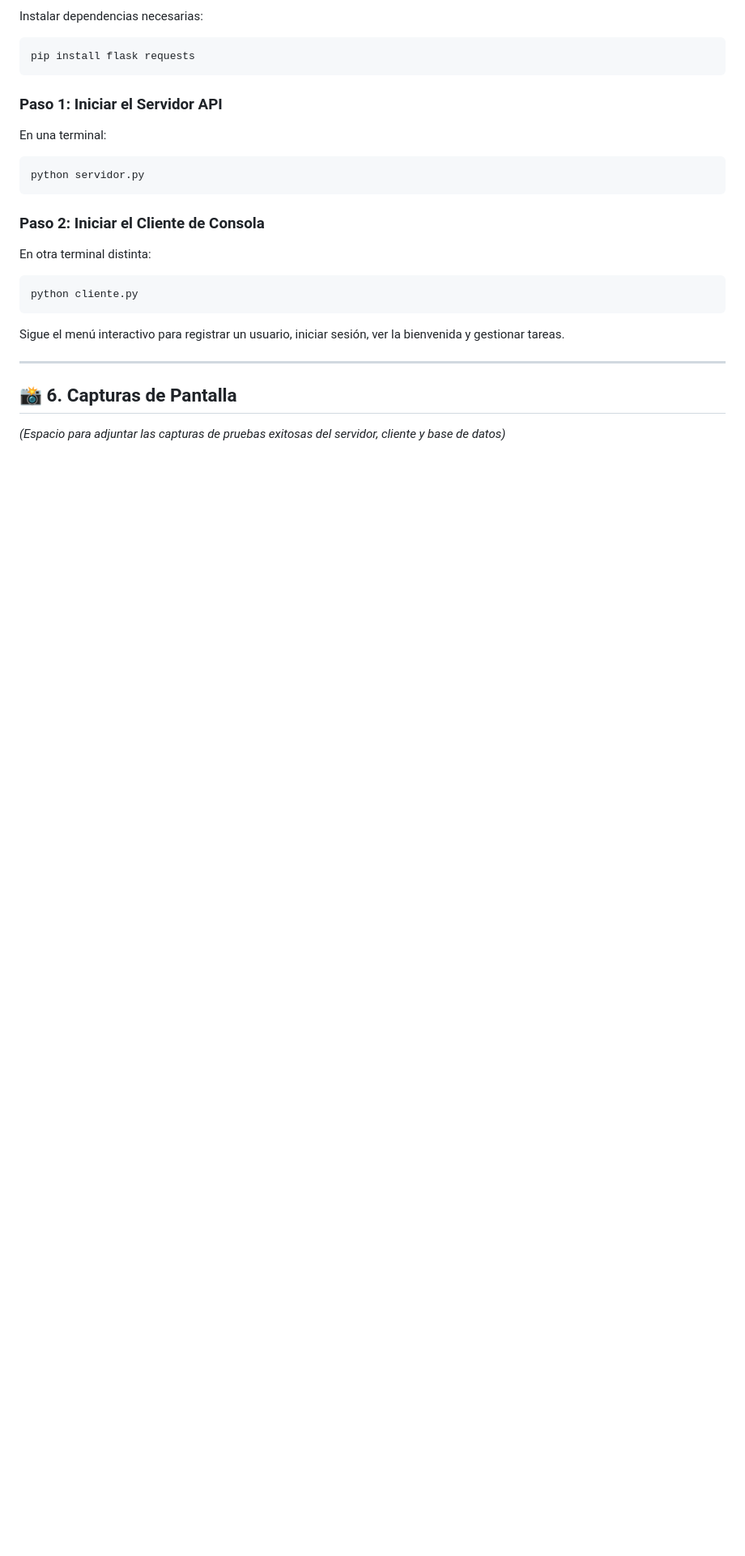
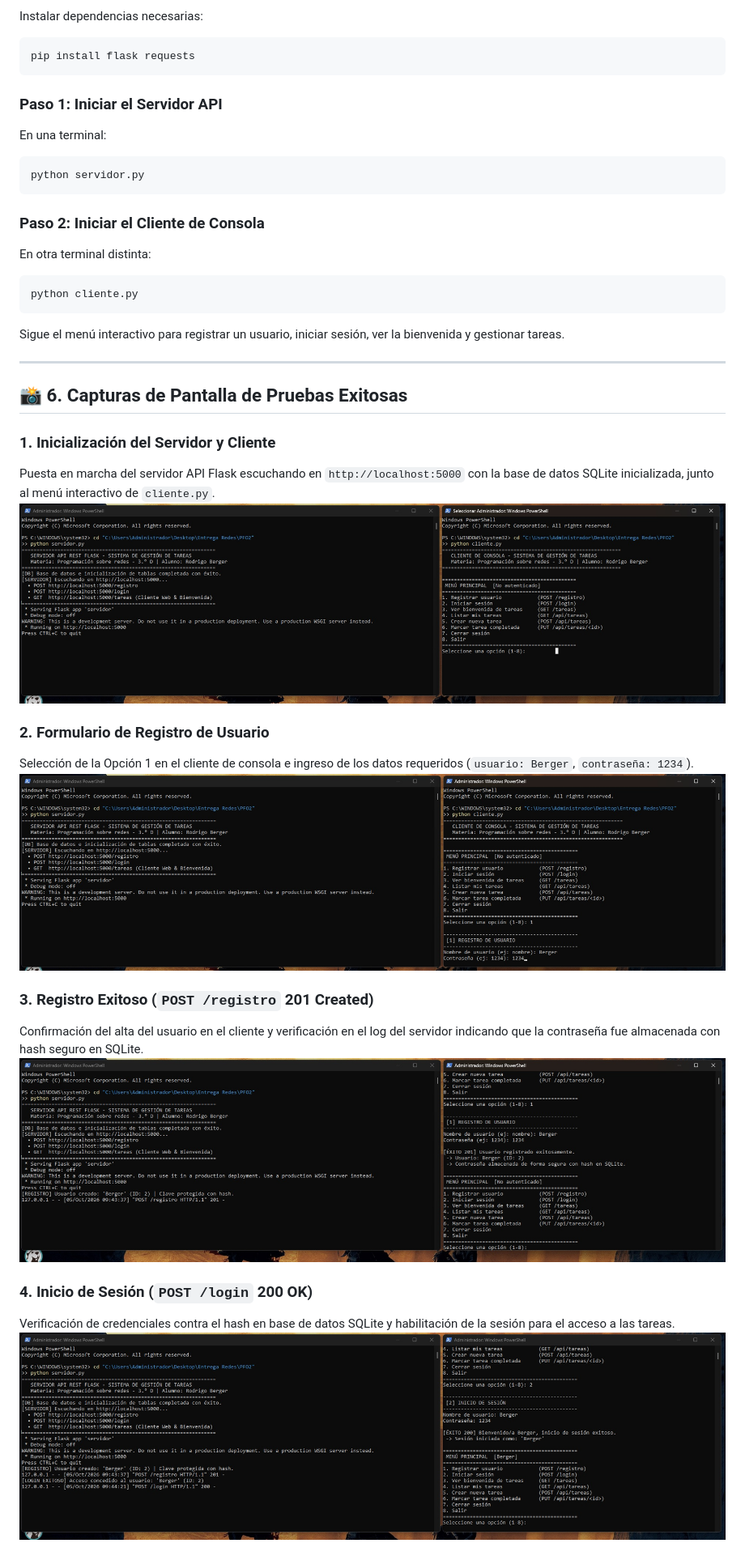
Before and after one commit to rdbergeruser-stack/PFO2-Redes-RodrigoBerger, a Markdown page: README.md, the part around the change printed below. Shown: that part at 81% size. Rendered like a GitHub page; pictures changed too: Capturas/01.jpg (added), Capturas/02.jpg (added), Capturas/03.jpg (added); blank space fills up the shorter version.

Commit message:
Agregar capturas de pantalla de pruebas exitosas a README e index.html

```diff
--- a/README.md
+++ b/README.md
@@ -149,6 +149,21 @@ Sigue el menú interactivo para registrar un usuario, iniciar sesión, ver la bi
 
 ---
 
-## 📸 6. Capturas de Pantalla
+## 📸 6. Capturas de Pantalla de Pruebas Exitosas
 
-*(Espacio para adjuntar las capturas de pruebas exitosas del servidor, cliente y base de datos)*
+### 1. Inicialización del Servidor y Cliente
+Puesta en marcha del servidor API Flask escuchando en `http://localhost:5000` con la base de datos SQLite inicializada, junto al menú interactivo de `cliente.py`.
+![01 - Servidor y Cliente Iniciados](Capturas/01.jpg)
+
+### 2. Formulario de Registro de Usuario
+Selección de la Opción 1 en el cliente de consola e ingreso de los datos requeridos (`usuario: Berger`, `contraseña: 1234`).
+![02 - Formulario de Registro](Capturas/02.jpg)
+
+### 3. Registro Exitoso (`POST /registro` 201 Created)
+Confirmación del alta del usuario en el cliente y verificación en el log del servidor indicando que la contraseña fue almacenada con hash seguro en SQLite.
+![03 - Registro Exitoso con Hash](Capturas/03.jpg)
+
+### 4. Inicio de Sesión (`POST /login` 200 OK)
+Verificación de credenciales contra el hash en base de datos SQLite y habilitación de la sesión para el acceso a las tareas.
+![04 - Login Exitoso](Capturas/04.jpg)
+
```
Also changed, not shown: other parts of README.md (+7 -0 lines), Capturas/05.jpg (added), Capturas/06.jpg (added), 3 other files.
